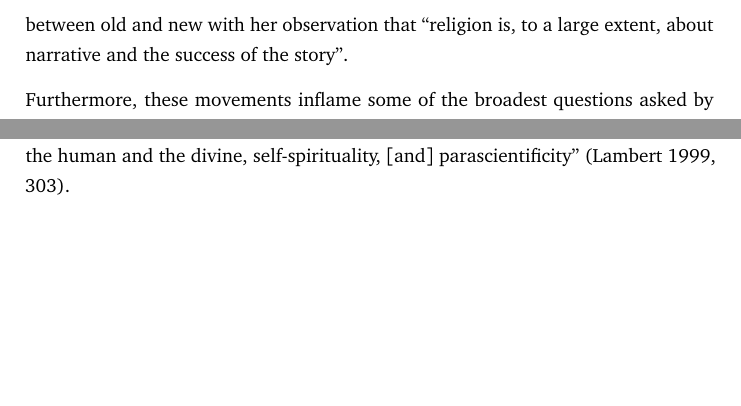
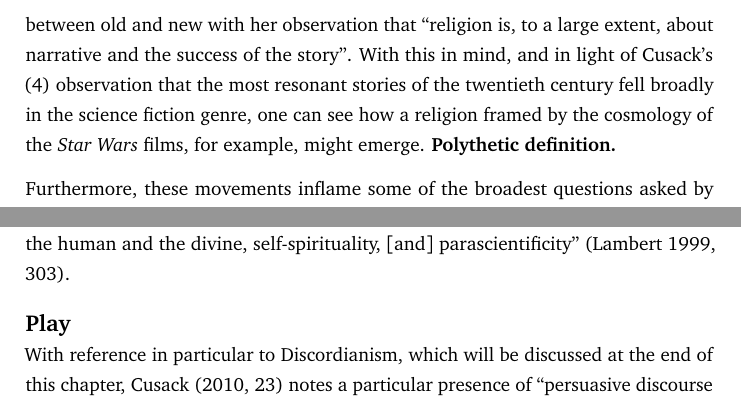
Before and after one commit to idmyn/dissertation, a LaTeX thesis (Chapter_Two.tex): two parts of page 2 of 4, joined at a grey line, cut so that both start at the same text, the shorter picture padded with empty space. Compiled offline with pdfLaTeX.

Commit message:
new play intro and order change
swapped play and discordianism

```diff
--- a/Chapter_Two.tex
+++ b/Chapter_Two.tex
@@ -39,6 +39,12 @@ Cusack (4) does a good job of levelling the playing field
 between old and new with her observation that
 ``religion is, to a large extent, about narrative
 and the success of the story''.
+With this in mind, and in light of Cusack's (4) observation
+that the most resonant stories of the twentieth century
+fell broadly in the science fiction genre,
+one can see how a religion framed by the cosmology of
+the \textit{Star Wars} films, for example, might emerge.
+\textbf{Polythetic definition.}
 
 
 
@@ -97,2 +82,6 @@ insists that ``A Discordian shall Partake of No Hot Dog Buns'' (4).
 
 \section*{Play}
+With reference in particular to Discordianism,
+which will be discussed at the end of this chapter,
+Cusack \parencite*[23]{Cusack10} notes a particular presence of
+``persuasive discourse an artistic creativity'' and links it to
```
Also changed, not shown: Chapter_Two.tex (49 more changed lines).
